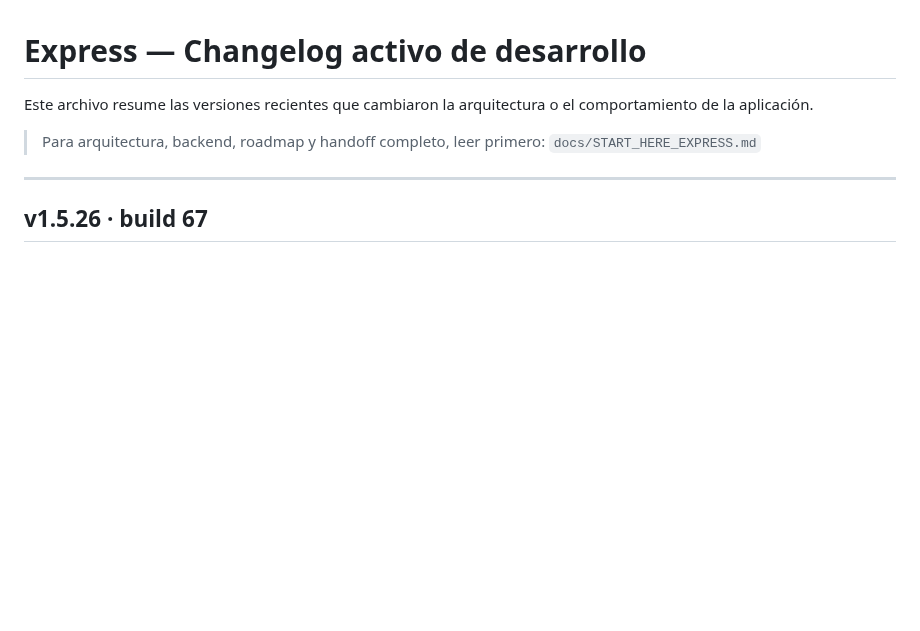
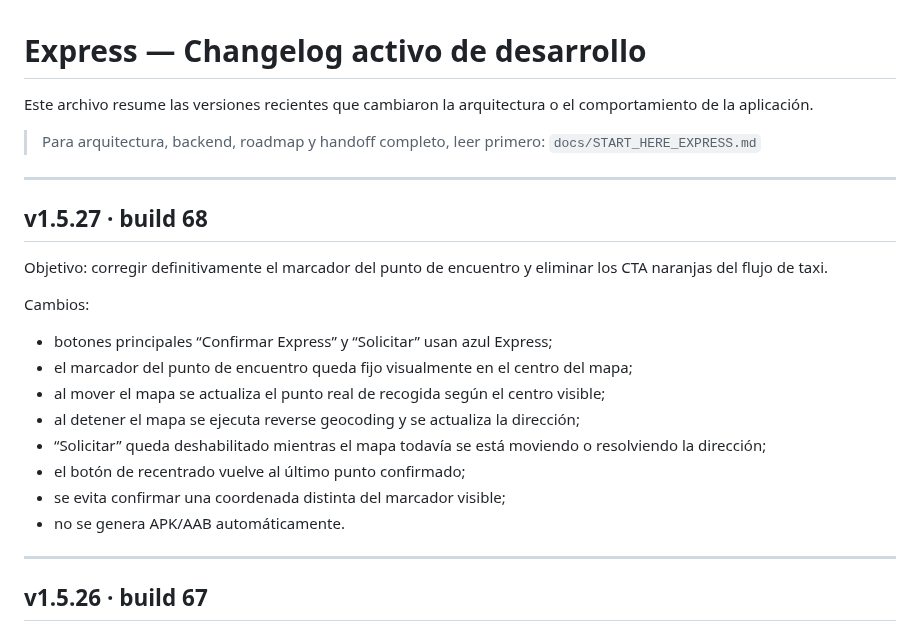
Before and after one commit to jorge2610g/Expressdelivery, a Markdown page: docs/CHANGELOG_ACTIVE.md, the part around the change. Drawn GitHub-style; blank space fills up the shorter version.

Commit message:
Document Express v1.5.27 marker fix

```diff
--- a/docs/CHANGELOG_ACTIVE.md
+++ b/docs/CHANGELOG_ACTIVE.md
@@ -4,6 +4,23 @@ Este archivo resume las versiones recientes que cambiaron la arquitectura o el c
 
 > Para arquitectura, backend, roadmap y handoff completo, leer primero:
 > `docs/START_HERE_EXPRESS.md`
+
+---
+
+## v1.5.27 · build 68
+
+Objetivo: corregir definitivamente el marcador del punto de encuentro y eliminar los CTA naranjas del flujo de taxi.
+
+Cambios:
+
+- botones principales “Confirmar Express” y “Solicitar” usan azul Express;
+- el marcador del punto de encuentro queda fijo visualmente en el centro del mapa;
+- al mover el mapa se actualiza el punto real de recogida según el centro visible;
+- al detener el mapa se ejecuta reverse geocoding y se actualiza la dirección;
+- “Solicitar” queda deshabilitado mientras el mapa todavía se está moviendo o resolviendo la dirección;
+- el botón de recentrado vuelve al último punto confirmado;
+- se evita confirmar una coordenada distinta del marcador visible;
+- no se genera APK/AAB automáticamente.
 
 ---
 
```
